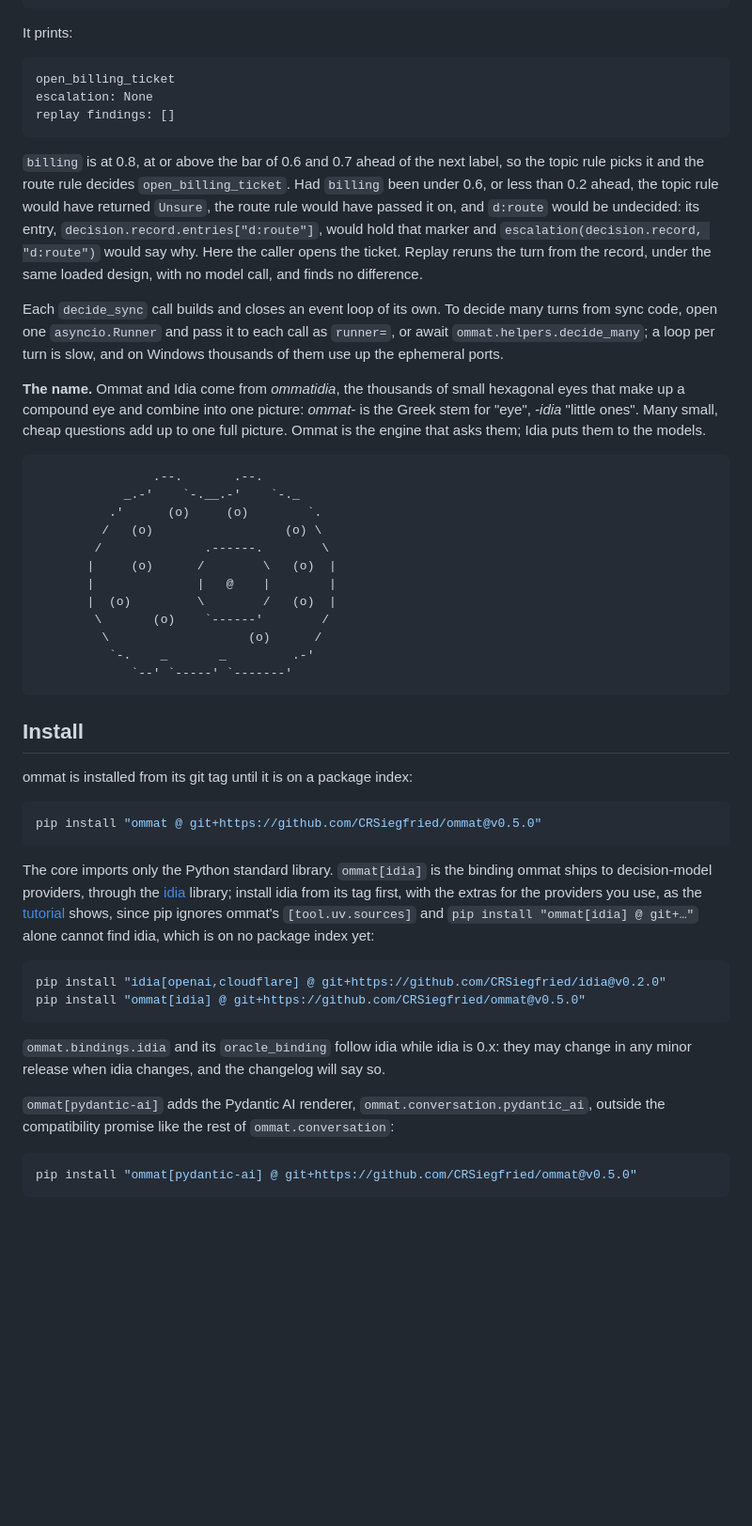
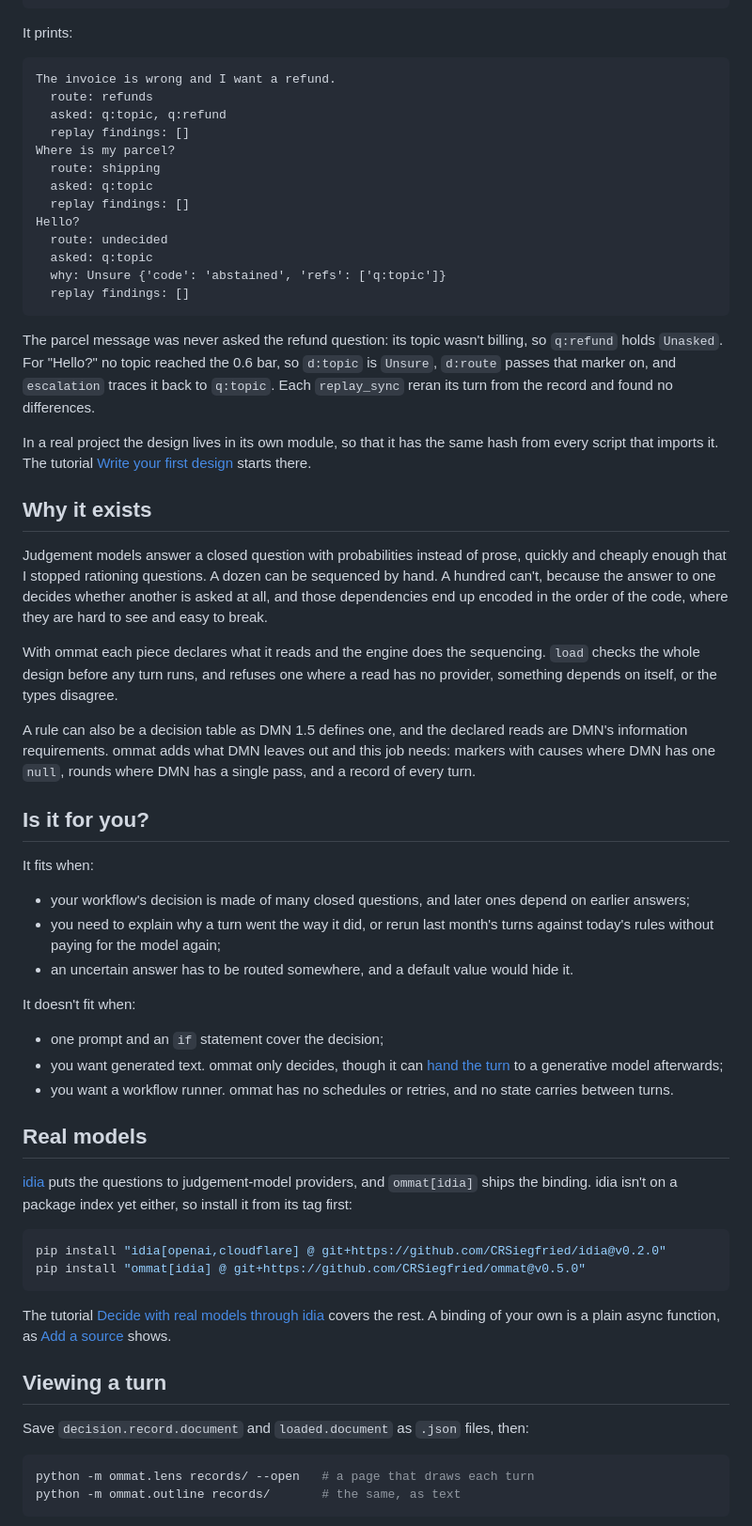
Before and after one commit to CRSiegfried/ommat, a Markdown page: README.md, the part around one of its changes. Shown at 94% size. Drawn GitHub-style; blank space fills up the shorter version.

````diff
--- a/README.md
+++ b/README.md
@@ -94,53 +110,65 @@ print("replay findings:", findings)
 It prints:
 
 ```text
-open_billing_ticket
-escalation: None
-replay findings: []
+The invoice is wrong and I want a refund.
+  route: refunds
+  asked: q:topic, q:refund
+  replay findings: []
+Where is my parcel?
+  route: shipping
+  asked: q:topic
+  replay findings: []
+Hello?
+  route: undecided
+  asked: q:topic
+  why: Unsure {'code': 'abstained', 'refs': ['q:topic']}
+  replay findings: []
 ```
 <!-- /demo -->
 
-`billing` is at 0.8, at or above the bar of 0.6 and 0.7 ahead of the next label, so the topic rule picks it and the route rule decides `open_billing_ticket`. Had `billing` been under 0.6, or less than 0.2 ahead, the topic rule would have returned `Unsure`, the route rule would have passed it on, and `d:route` would be undecided: its entry, `decision.record.entries["d:route"]`, would hold that marker and `escalation(decision.record, "d:route")` would say why. Here the caller opens the ticket. Replay reruns the turn from the record, under the same loaded design, with no model call, and finds no difference.
+The parcel message was never asked the refund question: its topic wasn't billing, so `q:refund` holds `Unasked`. For "Hello?" no topic reached the 0.6 bar, so `d:topic` is `Unsure`, `d:route` passes that marker on, and `escalation` traces it back to `q:topic`. Each `replay_sync` reran its turn from the record and found no differences.
 
-Each `decide_sync` call builds and closes an event loop of its own. To decide many turns from sync code, open one `asyncio.Runner` and pass it to each call as `runner=`, or await `ommat.helpers.decide_many`; a loop per turn is slow, and on Windows thousands of them use up the ephemeral ports.
+In a real project the design lives in its own module, so that it has the same hash from every script that imports it. The tutorial [Write your first design](docs/tutorials/write-a-design.md) starts there.
 
-**The name.** Ommat and Idia come from *ommatidia*, the thousands of small hexagonal eyes that make up a compound eye and combine into one picture: *ommat-* is the Greek stem for "eye", *-idia* "little ones". Many small, cheap questions add up to one full picture. Ommat is the engine that asks them; Idia puts them to the models.
+## Why it exists
 
-```text
-                .--.       .--.
-            _.-'    `-.__.-'    `-._
-          .'      (o)     (o)        `.
-         /   (o)                  (o) \
-        /              .------.        \
-       |     (o)      /        \   (o)  |
-       |              |   @    |        |
-       |  (o)         \        /   (o)  |
-        \       (o)    `------'        /
-         \                   (o)      /
-          `-.    _       _         .-'
-             `--' `-----' `-------'
-```
+Judgement models answer a closed question with probabilities instead of prose, quickly and cheaply enough that I stopped rationing questions. A dozen can be sequenced by hand. A hundred can't, because the answer to one decides whether another is asked at all, and those dependencies end up encoded in the order of the code, where they are hard to see and easy to break.
 
-## Install
+With ommat each piece declares what it reads and the engine does the sequencing. `load` checks the whole design before any turn runs, and refuses one where a read has no provider, something depends on itself, or the types disagree.
 
-ommat is installed from its git tag until it is on a package index:
+A rule can also be a decision table as DMN 1.5 defines one, and the declared reads are DMN's information requirements. ommat adds what DMN leaves out and this job needs: markers with causes where DMN has one `null`, rounds where DMN has a single pass, and a record of every turn.
 
-```sh
-pip install "ommat @ git+https://github.com/CRSiegfried/ommat@v0.5.0"
-```
+## Is it for you?
 
-The core imports only the Python standard library. `ommat[idia]` is the binding ommat ships to decision-model providers, through the [idia](https://github.com/CRSiegfried/idia) library; install idia from its tag first, with the extras for the providers you use, as the [tutorial](docs/tutorials/decide-with-idia.md) shows, since pip ignores ommat's `[tool.uv.sources]` and `pip install "ommat[idia] @ git+…"` alone cannot find idia, which is on no package index yet:
+It fits when:
+
+- your workflow's decision is made of many closed questions, and later ones depend on earlier answers;
+- you need to explain why a turn went the way it did, or rerun last month's turns against today's rules without paying for the model again;
+- an uncertain answer has to be routed somewhere, and a default value would hide it.
+
+It doesn't fit when:
+
+- one prompt and an `if` statement cover the decision;
+- you want generated text. ommat only decides, though it can [hand the turn](docs/how-to/hand-off-a-turn.md) to a generative model afterwards;
+- you want a workflow runner. ommat has no schedules or retries, and no state carries between turns.
+
+## Real models
+
+[idia](https://github.com/CRSiegfried/idia) puts the questions to judgement-model providers, and `ommat[idia]` ships the binding. idia isn't on a package index yet either, so install it from its tag first:
 
 ```sh
 pip install "idia[openai,cloudflare] @ git+https://github.com/CRSiegfried/idia@v0.2.0"
 pip install "ommat[idia] @ git+https://github.com/CRSiegfried/ommat@v0.5.0"
 ```
 
-`ommat.bindings.idia` and its `oracle_binding` follow idia while idia is 0.x: they may change in any minor release when idia changes, and the changelog will say so.
+The tutorial [Decide with real models through idia](docs/tutorials/decide-with-idia.md) covers the rest. A binding of your own is a plain async function, as [Add a source](docs/how-to/add-a-source.md) shows.
 
-`ommat[pydantic-ai]` adds the Pydantic AI renderer, `ommat.conversation.pydantic_ai`, outside the compatibility promise like the rest of `ommat.conversation`:
+## Viewing a turn
+
+Save `decision.record.document` and `loaded.document` as `.json` files, then:
 
 ```sh
-pip install "ommat[pydantic-ai] @ git+https://github.com/CRSiegfried/ommat@v0.5.0"
+python -m ommat.lens records/ --open   # a page that draws each turn
+python -m ommat.outline records/       # the same, as text
 ```
 
````
Also changed, not shown: other parts of README.md (+77 -82 lines), docs/assets/demo.gif (added), docs/assets/three-turns.gif (added), 4 other files.
